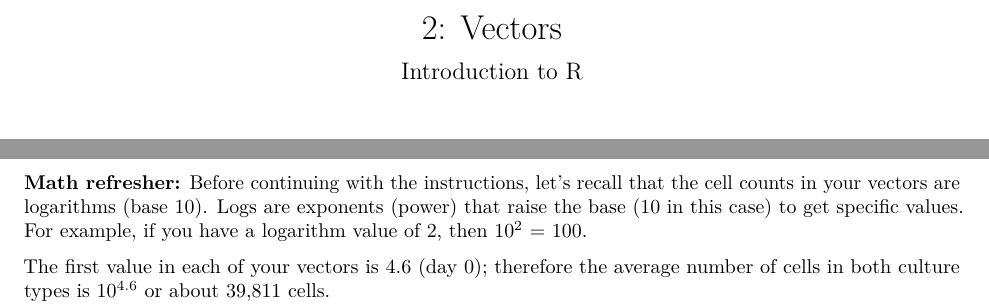
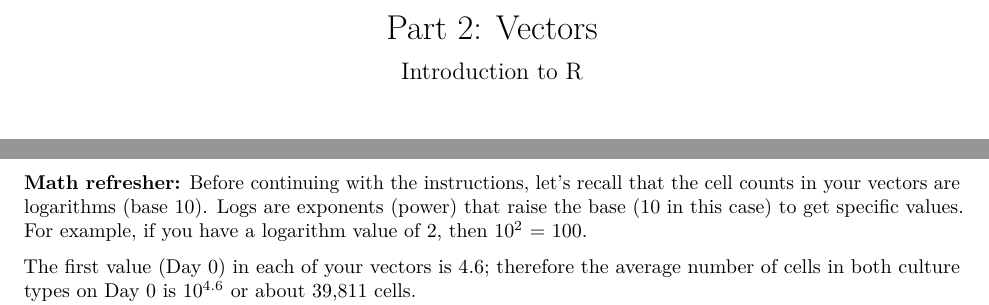
Before and after one commit to SEMO-GABD/SEMO-GABD.github.io, an R Markdown document (assignments/hw02/02_vectors.Rmd): two parts of pages 1 and 5 of 10, joined at a grey line, cut so that both start at the same text. The pictures show the output file assignments/hw02/02_vectors.pdf that the author committed with the source.

Commit message:
Wording clarification.

```diff
--- a/assignments/hw02/02_vectors.Rmd
+++ b/assignments/hw02/02_vectors.Rmd
@@ -1,5 +1,5 @@
 ---
-title: "2: Vectors"
+title: "Part 2: Vectors"
 subtitle: Introduction to R
 output:
   pdf_document: default
@@ -301,7 +301,7 @@ Add code to your script to do the following.
 
 **Math refresher:** Before continuing with the instructions, let's recall that the cell counts in your vectors are logarithms (base 10). Logs are exponents (power) that raise the base (10 in this case) to get specific values. For example, if you have a logarithm value of 2, then 10^2^ = `r 10^2`.
 
-The first value in each of your vectors is 4.6 (day 0); therefore the average number of cells in both culture types is 10^4.6^ or about 39,811 cells.
+The first value (Day 0) in each of your vectors is 4.6; therefore the average number of cells in both culture types on Day 0 is 10^4.6^ or about 39,811 cells.
 
 - Use exponentiation (`^`) to raise 10 to each value in your vectors to calculate the actual number of cells. Store the results in `cell_counts_without_pplo` and `cell_counts_with_pplo` variables, respectively.
 
```
Also changed, not shown: assignments/hw02/02_vectors.html, assignments/hw02/02_vectors.pdf.
